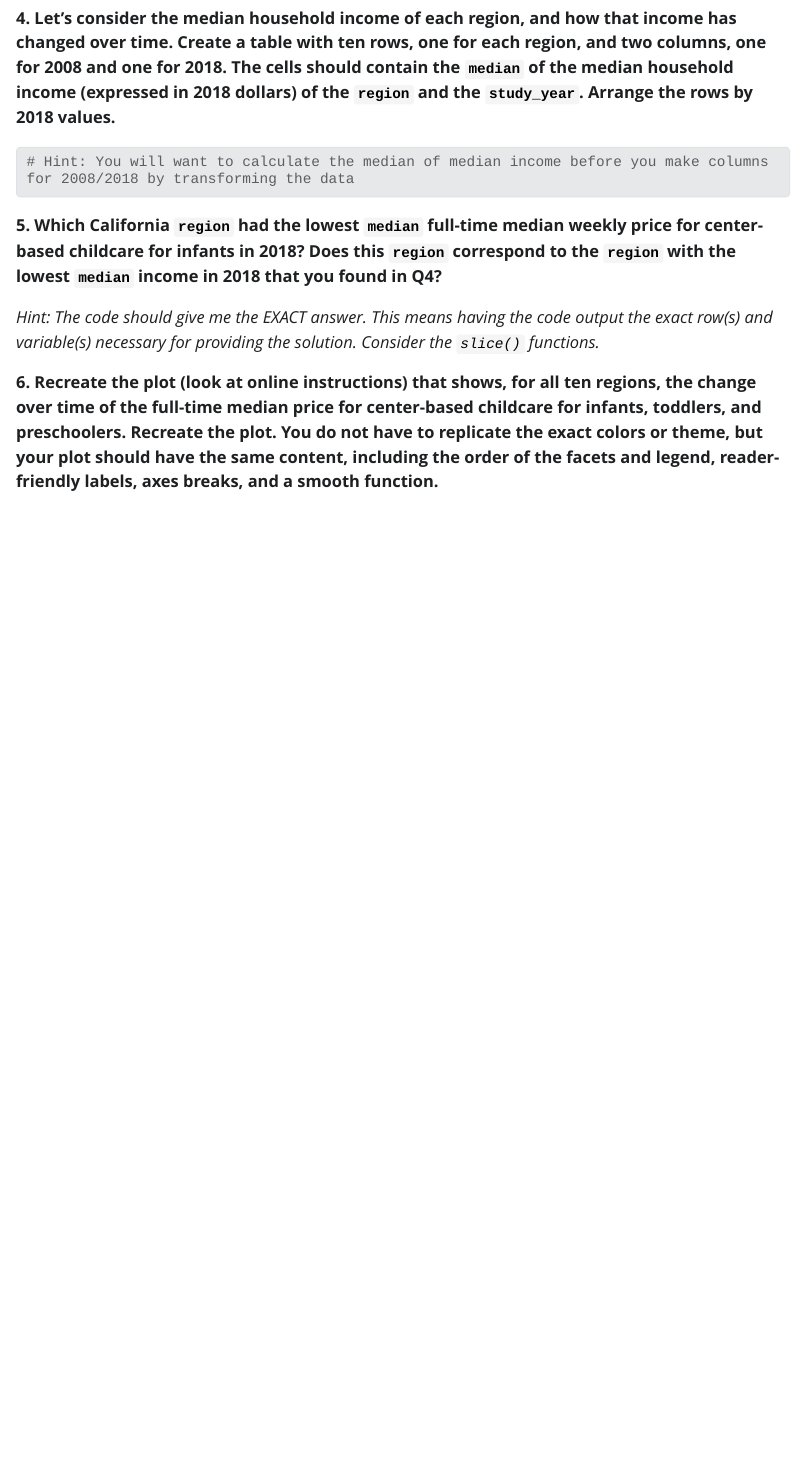
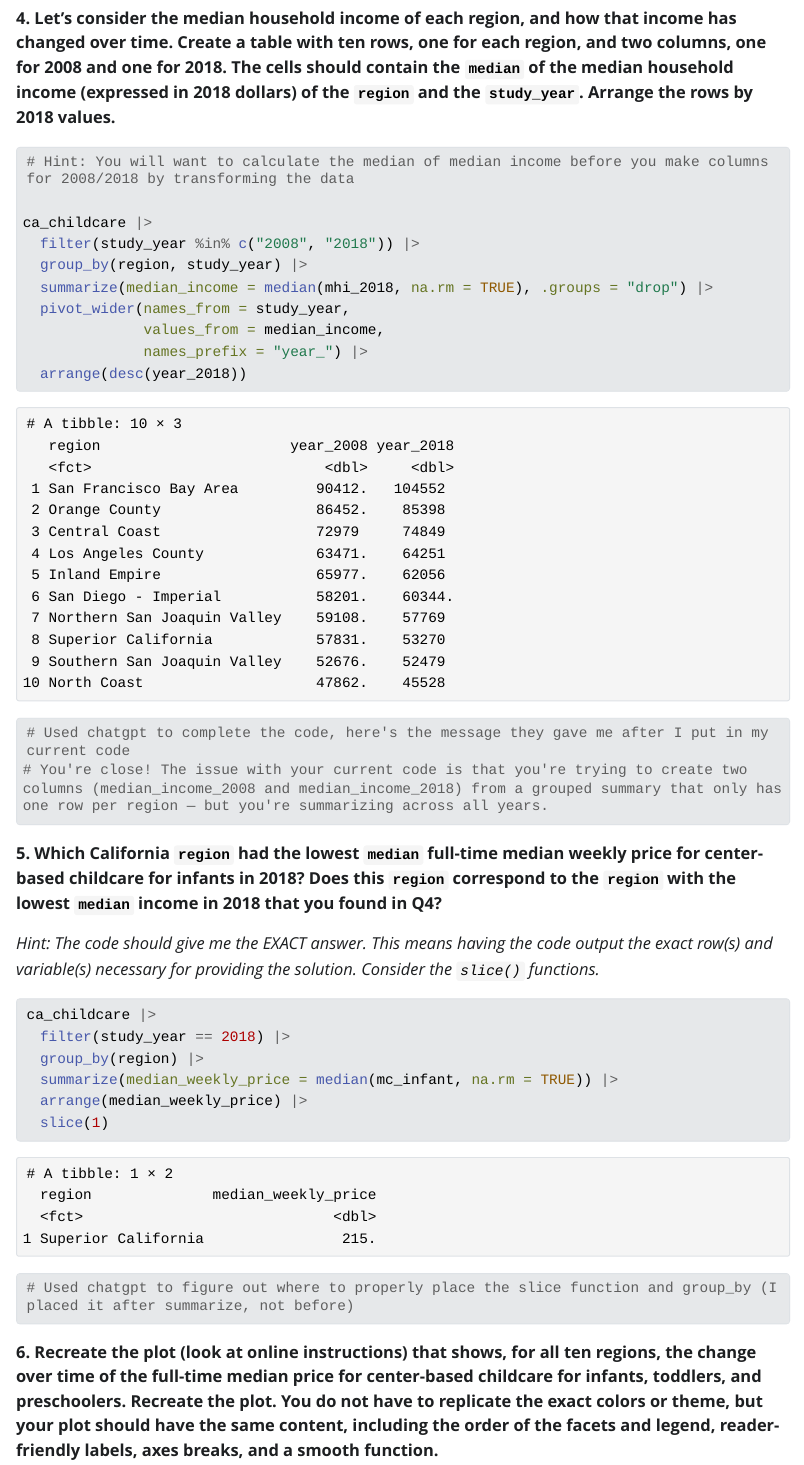
Before and after one commit to dmorehouse22/lab-6-childcare-costs, a Quarto document (lab-6-student.qmd): the page in a window 1100 px wide, from 2620 px down. The pictures show the output file lab-6-student.html that the author committed with the source, opened offline; Quarto's library style sheets are replaced by a plain one without menus; long lines of code are wrapped.

Commit message:
finished q5, onto q6

````diff
--- a/lab-6-student.qmd
+++ b/lab-6-student.qmd
@@ -79,7 +79,17 @@ ca_childcare <- ca_childcare |>
 #| label: median-income-by-region-over-time
 # Hint: You will want to calculate the median of median income before you make columns for 2008/2018 by transforming the data
 
+ca_childcare |>
+  filter(study_year %in% c("2008", "2018")) |>
+  group_by(region, study_year) |>
+  summarize(median_income = median(mhi_2018, na.rm = TRUE), .groups = "drop") |>
+  pivot_wider(names_from = study_year,
+              values_from = median_income,
+              names_prefix = "year_") |>
+  arrange(desc(year_2018))
 
+# Used chatgpt to complete the code, here's the message they gave me after I put in my current code
+# You're close! The issue with your current code is that you're trying to create two columns (median_income_2008 and median_income_2018) from a grouped summary that only has one row per region — but you're summarizing across all years.
 ```
 
 
@@ -90,7 +100,14 @@ ca_childcare <- ca_childcare |>
 ```{r}
 #| label: lowest-median-weekly-price-2018
 
+ca_childcare |>
+  filter(study_year == 2018) |>
+  group_by(region) |>
+  summarize(median_weekly_price = median(mc_infant, na.rm = TRUE)) |>
+  arrange(median_weekly_price) |>
+  slice(1)
 
+# Used chatgpt to figure out where to properly place the slice function and group_by (I placed it after summarize, not before)
 ```
 
 **6. Recreate the plot (look at online instructions) that shows, for all ten regions, the change over time of the full-time median price for center-based childcare for infants, toddlers, and preschoolers. Recreate the plot. You do not have to replicate the exact colors or theme, but your plot should have the same content, including the order of the facets and legend, reader-friendly labels, axes breaks, and a  smooth function.**
````
Also changed, not shown: lab-6-student.html, lab-6-student.qmd (1 more changed lines).
